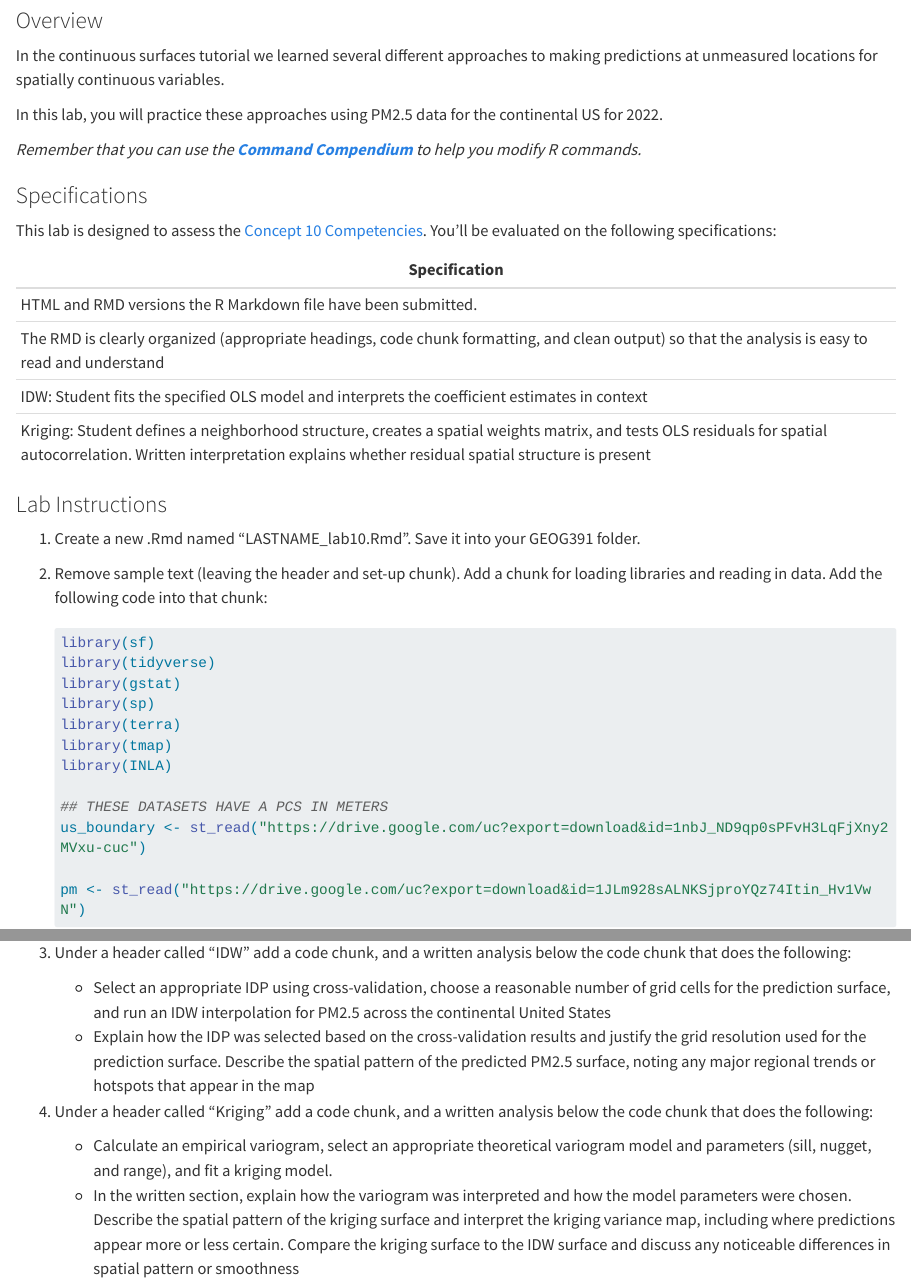
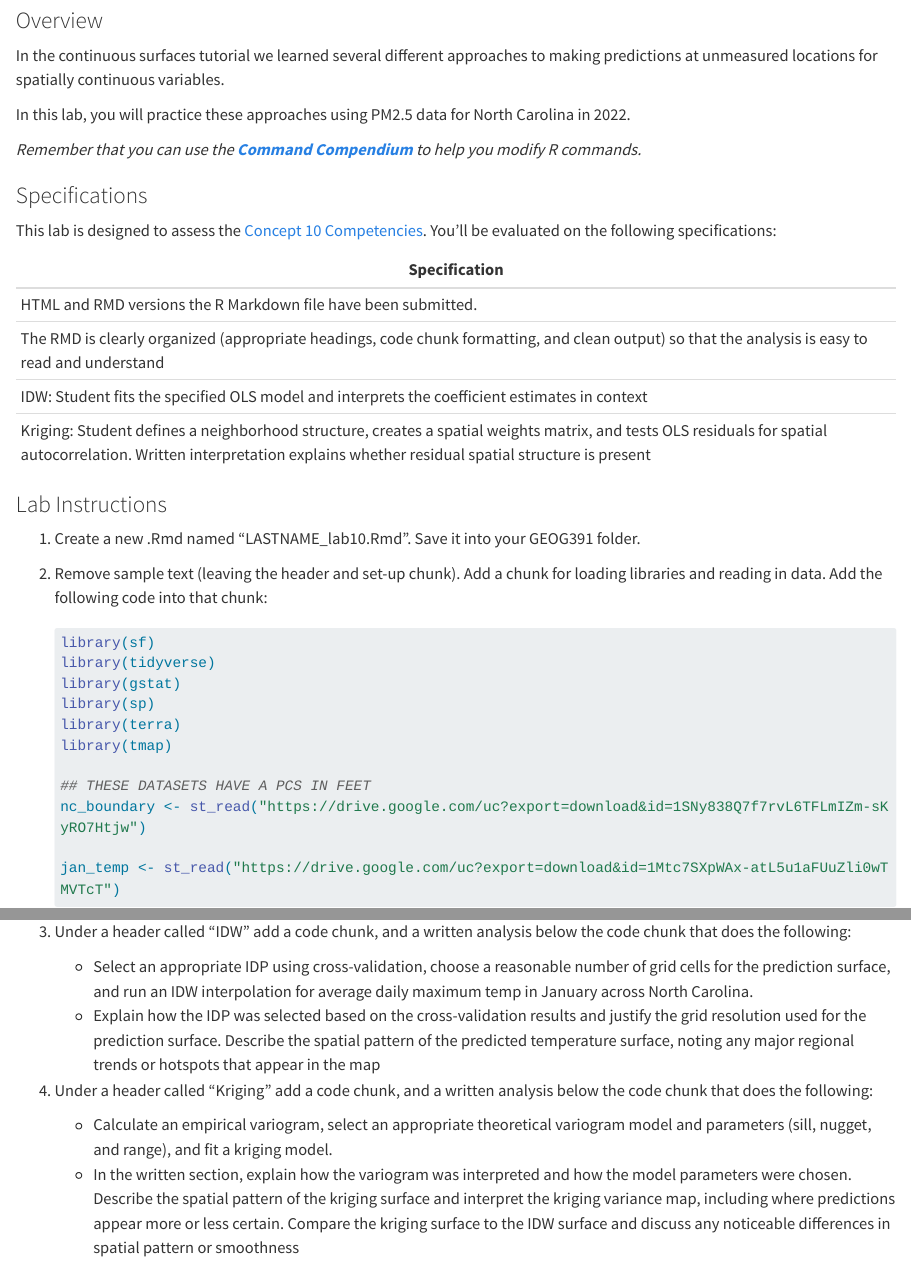
Before and after one commit to jucardwell/quant_methods, a Quarto document (labs.qmd): the page in a window 1100 px wide, from 18020 px down, and a second part further down, joined at a grey line. Rendered offline with R 4.5, knitr and Pandoc in place of Quarto, with nearby package versions; long lines of code are wrapped.

Commit message:
update lab

````diff
--- a/labs.qmd
+++ b/labs.qmd
@@ -642,7 +642,7 @@ This lab is designed to assess the [Concept 9 Competencies](https://jucardwell.g
 
 In the continuous surfaces tutorial we learned several different approaches to making predictions at unmeasured locations for spatially continuous variables.
 
-In this lab, you will practice these approaches using PM2.5 data for the continental US for 2022.
+In this lab, you will practice these approaches using PM2.5 data for North Carolina in 2022.
 
 *Remember that you can use the [**Command Compendium**](https://jucardwell.github.io/quant_methods/command.html) to help you modify R commands.*
 
@@ -670,20 +670,19 @@ This lab is designed to assess the [Concept 10 Competencies](https://jucardwell.
     library(sp)
     library(terra)
     library(tmap)
-    library(INLA)
 
-    ## THESE DATASETS HAVE A PCS IN METERS
-    us_boundary <- st_read("https://drive.google.com/uc?export=download&id=1nbJ_ND9qp0sPFvH3LqFjXny2MVxu-cuc")
+    ## THESE DATASETS HAVE A PCS IN FEET
+    nc_boundary <- st_read("https://drive.google.com/uc?export=download&id=1SNy838Q7f7rvL6TFLmIZm-sKyRO7Htjw")
 
-    pm <- st_read("https://drive.google.com/uc?export=download&id=1JLm928sALNKSjproYQz74Itin_Hv1VwN")
+    jan_temp <- st_read("https://drive.google.com/uc?export=download&id=1Mtc7SXpWAx-atL5u1aFUuZli0wTMVTcT")
 
 
     ```
 
 3.  Under a header called "IDW" add a code chunk, and a written analysis below the code chunk that does the following:
 
-    -   Select an appropriate IDP using cross-validation, choose a reasonable number of grid cells for the prediction surface, and run an IDW interpolation for PM2.5 across the continental United States
-    -   Explain how the IDP was selected based on the cross-validation results and justify the grid resolution used for the prediction surface. Describe the spatial pattern of the predicted PM2.5 surface, noting any major regional trends or hotspots that appear in the map
+    -   Select an appropriate IDP using cross-validation, choose a reasonable number of grid cells for the prediction surface, and run an IDW interpolation for average daily maximum temp in January across North Carolina.
+    -   Explain how the IDP was selected based on the cross-validation results and justify the grid resolution used for the prediction surface. Describe the spatial pattern of the predicted temperature surface, noting any major regional trends or hotspots that appear in the map
 
 4.  Under a header called "Kriging" add a code chunk, and a written analysis below the code chunk that does the following:
 
````
Also changed, not shown: docs/search.json, 2 other files.
